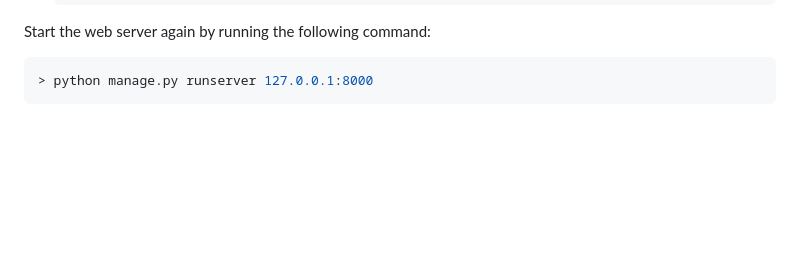
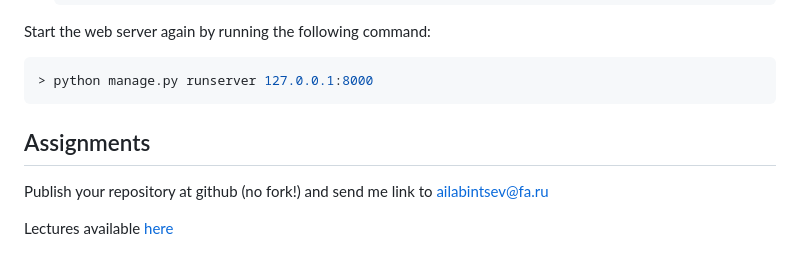
Before and after one commit to m1raiq/moviegeek, a Markdown page: moviegeek-master/README.md, the part around the change. Drawn GitHub-style; blank space fills up the shorter version.

Commit message:
adding assingment section

````diff
--- a/moviegeek-master/README.md
+++ b/moviegeek-master/README.md
@@ -276,3 +276,9 @@ Start the web server again by running the following command:
 ```bash
 > python manage.py runserver 127.0.0.1:8000
 ```
+
+## Assignments
+
+Publish your repository at github (no fork!) and send me link to ailabintsev@fa.ru
+
+Lectures available [here](https://disk.yandex.ru/d/ed-1fl1gw5_pOA)
````
